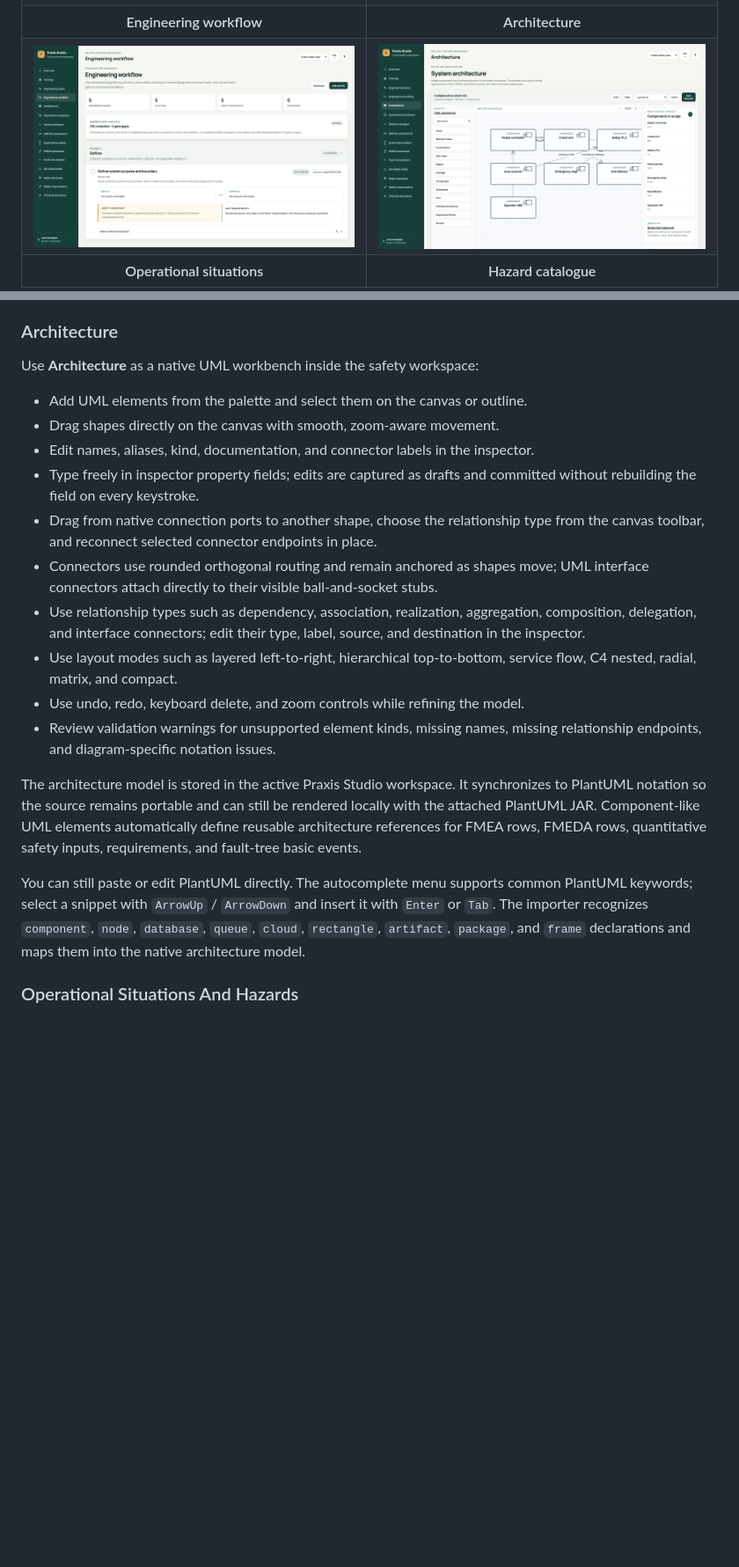
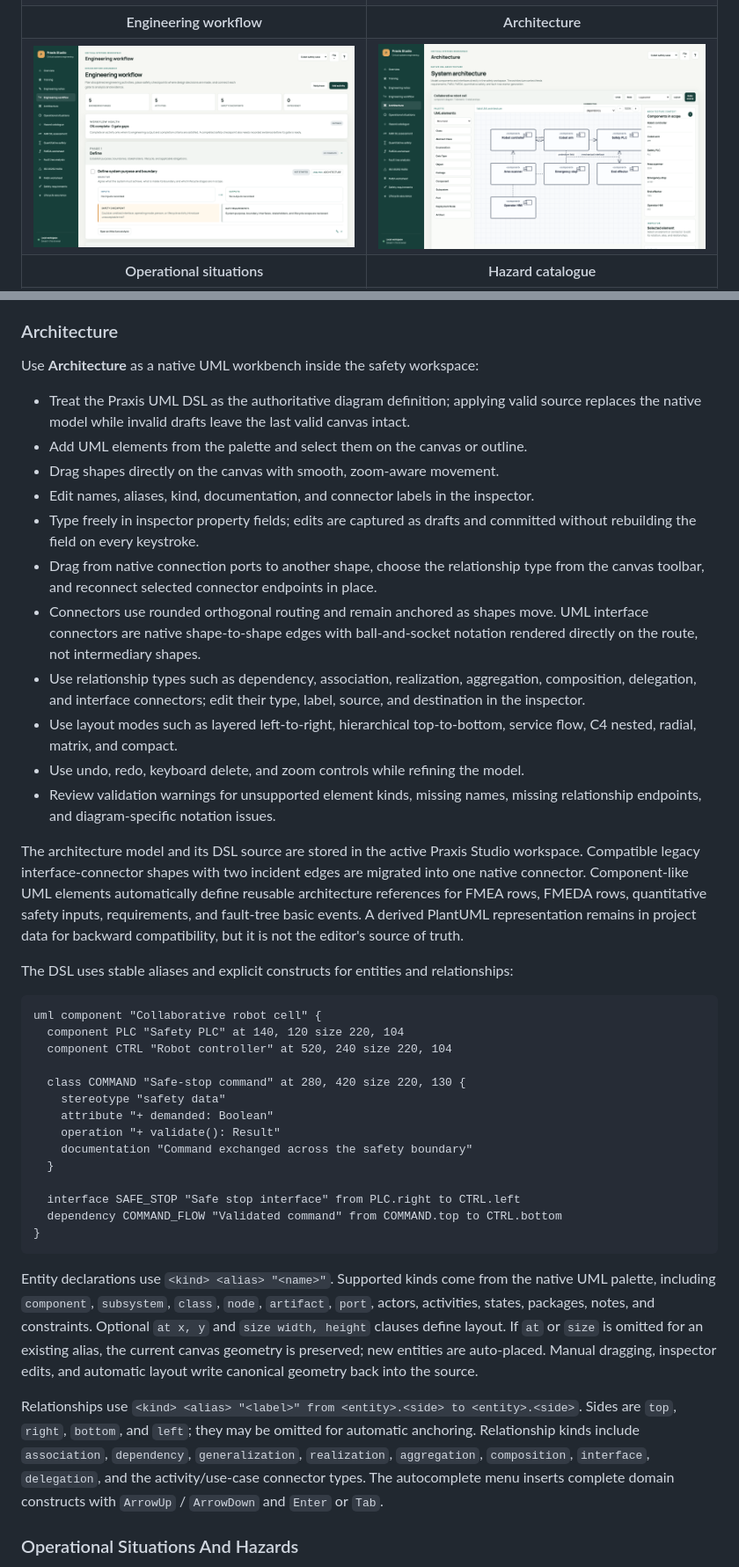
Before and after one commit to ahmedwaqar/safety-app, a Markdown page: README.md, 2 parts joined by grey strips. Shown at 88% size. Rendered like a GitHub page; pictures changed too: docs/images/features/architecture.png; blank space fills up the shorter version.

Commit message:
feat: add source-first UML architecture DSL

````diff
--- a/README.md
+++ b/README.md
@@ -186,20 +186,42 @@ Safety is treated as a continuous engineering lens rather than a single downstre
 
 Use **Architecture** as a native UML workbench inside the safety workspace:
 
+- Treat the Praxis UML DSL as the authoritative diagram definition; applying valid source replaces the native model while invalid drafts leave the last valid canvas intact.
 - Add UML elements from the palette and select them on the canvas or outline.
 - Drag shapes directly on the canvas with smooth, zoom-aware movement.
 - Edit names, aliases, kind, documentation, and connector labels in the inspector.
 - Type freely in inspector property fields; edits are captured as drafts and committed without rebuilding the field on every keystroke.
 - Drag from native connection ports to another shape, choose the relationship type from the canvas toolbar, and reconnect selected connector endpoints in place.
-- Connectors use rounded orthogonal routing and remain anchored as shapes move; UML interface connectors attach directly to their visible ball-and-socket stubs.
+- Connectors use rounded orthogonal routing and remain anchored as shapes move. UML interface connectors are native shape-to-shape edges with ball-and-socket notation rendered directly on the route, not intermediary shapes.
 - Use relationship types such as dependency, association, realization, aggregation, composition, delegation, and interface connectors; edit their type, label, source, and destination in the inspector.
 - Use layout modes such as layered left-to-right, hierarchical top-to-bottom, service flow, C4 nested, radial, matrix, and compact.
 - Use undo, redo, keyboard delete, and zoom controls while refining the model.
 - Review validation warnings for unsupported element kinds, missing names, missing relationship endpoints, and diagram-specific notation issues.
 
-The architecture model is stored in the active Praxis Studio workspace. It synchronizes to PlantUML notation so the source remains portable and can still be rendered locally with the attached PlantUML JAR. Component-like UML elements automatically define reusable architecture references for FMEA rows, FMEDA rows, quantitative safety inputs, requirements, and fault-tree basic events.
+The architecture model and its DSL source are stored in the active Praxis Studio workspace. Compatible legacy interface-connector shapes with two incident edges are migrated into one native connector. Component-like UML elements automatically define reusable architecture references for FMEA rows, FMEDA rows, quantitative safety inputs, requirements, and fault-tree basic events. A derived PlantUML representation remains in project data for backward compatibility, but it is not the editor's source of truth.
 
-You can still paste or edit PlantUML directly. The autocomplete menu supports common PlantUML keywords; select a snippet with `ArrowUp` / `ArrowDown` and insert it with `Enter` or `Tab`. The importer recognizes `component`, `node`, `database`, `queue`, `cloud`, `rectangle`, `artifact`, `package`, and `frame` declarations and maps them into the native architecture model.
+The DSL uses stable aliases and explicit constructs for entities and relationships:
+
+```text
+uml component "Collaborative robot cell" {
+  component PLC "Safety PLC" at 140, 120 size 220, 104
+  component CTRL "Robot controller" at 520, 240 size 220, 104
+
+  class COMMAND "Safe-stop command" at 280, 420 size 220, 130 {
+    stereotype "safety data"
+    attribute "+ demanded: Boolean"
+    operation "+ validate(): Result"
+    documentation "Command exchanged across the safety boundary"
+  }
+
+  interface SAFE_STOP "Safe stop interface" from PLC.right to CTRL.left
+  dependency COMMAND_FLOW "Validated command" from COMMAND.top to CTRL.bottom
+}
+```
+
+Entity declarations use `<kind> <alias> "<name>"`. Supported kinds come from the native UML palette, including `component`, `subsystem`, `class`, `node`, `artifact`, `port`, actors, activities, states, packages, notes, and constraints. Optional `at x, y` and `size width, height` clauses define layout. If `at` or `size` is omitted for an existing alias, the current canvas geometry is preserved; new entities are auto-placed. Manual dragging, inspector edits, and automatic layout write canonical geometry back into the source.
+
+Relationships use `<kind> <alias> "<label>" from <entity>.<side> to <entity>.<side>`. Sides are `top`, `right`, `bottom`, and `left`; they may be omitted for automatic anchoring. Relationship kinds include `association`, `dependency`, `generalization`, `realization`, `aggregation`, `composition`, `interface`, `delegation`, and the activity/use-case connector types. The autocomplete menu inserts complete domain constructs with `ArrowUp` / `ArrowDown` and `Enter` or `Tab`.
 
 ### Operational Situations And Hazards
 
````
Also changed, not shown: other parts of README.md (+7 -6 lines), docs/images/features/input-guidance.png, docs/images/features/overview.png, 7 other files.
